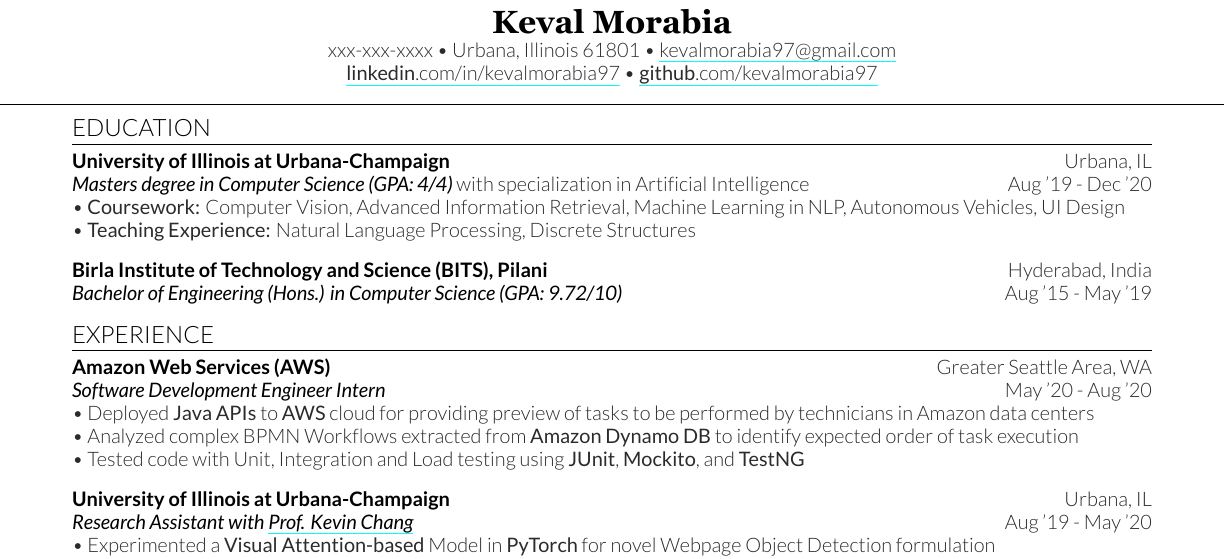
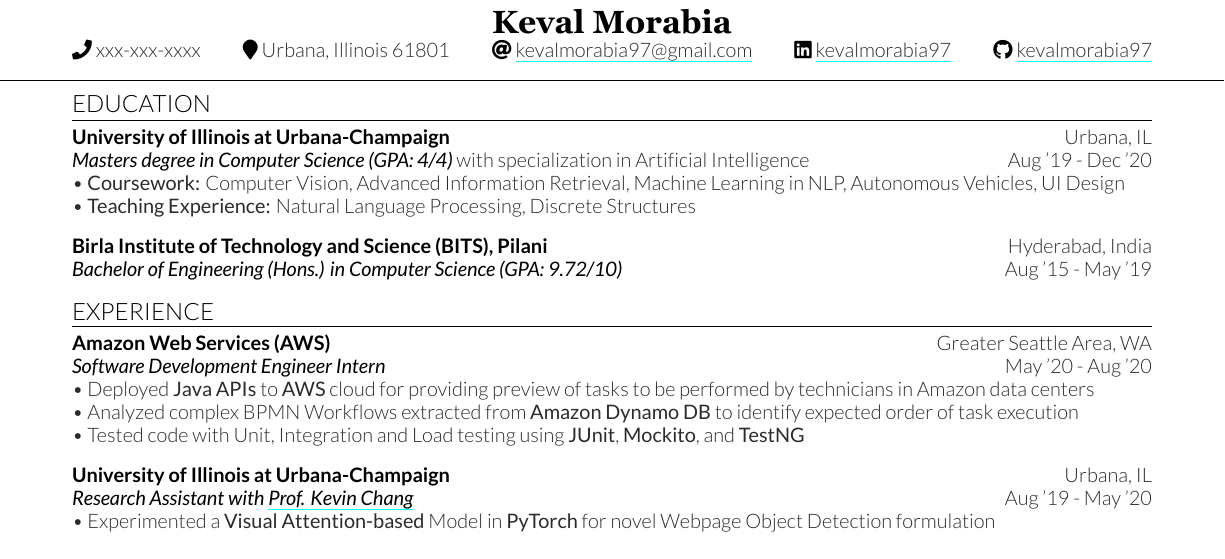
Before and after one commit to kevalmorabia97/Latex-Resume-Keval-Morabia, a LaTeX CV (Resume.tex): part of the page, cut so that both start at the same text. Compiled offline with XeLaTeX.

Commit message:
Add awesomefonts

```diff
--- a/Resume.tex
+++ b/Resume.tex
@@ -1,6 +1,7 @@
 \documentclass[]{Resume}
 \usepackage{fancyhdr}
 \usepackage{hyperref}
+\usepackage{fontawesome5}
 
 \pagestyle{fancy}
 \fancyhf{}
@@ -18,9 +19,7 @@
 %%%%%%%%%%%%%%%%%%%%%%%%%%%%%%%%%%%%%%
 \namesection{Keval Morabia}{
     % xxx-xxx-xxxx -> Phone Number
-	\normalfont xxx-xxx-xxxx \pt Urbana, Illinois 61801 \pt \href{mailto:kevalmorabia97@gmail.com}{kevalmorabia97@gmail.com} \\
-
-	\normalfont \href{https://linkedin.com/in/kevalmorabia97}{\textbf{linkedin}.com/in/kevalmorabia97} \pt \href{https://github.com/kevalmorabia97}{\textbf{github}.com/kevalmorabia97}
+	\normalfont {\faPhone } xxx-xxx-xxxx \hfill {\faMapMarker } Urbana, Illinois 61801 \hfill {\faAt } \href{mailto:kevalmorabia97@gmail.com}{kevalmorabia97@gmail.com} \hfill {\faLinkedin } \href{https://linkedin.com/in/kevalmorabia97}{kevalmorabia97} \hfill {\faGithub } \href{https://github.com/kevalmorabia97}{kevalmorabia97}
 }
 
 \descript{}
```
Also changed, not shown: Resume.jpg, Resume.pdf, Resume.tex (7 more changed lines).
